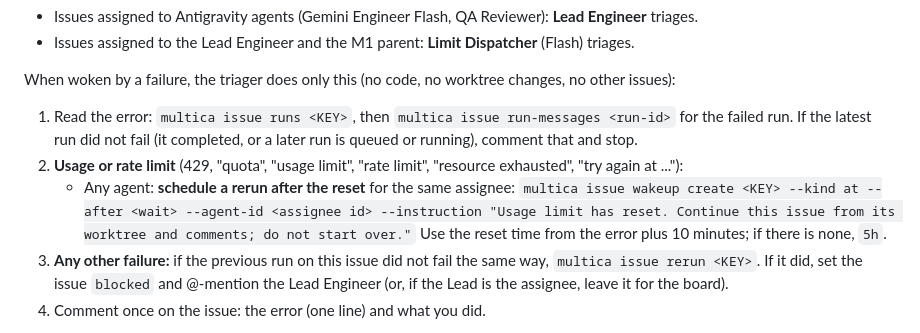
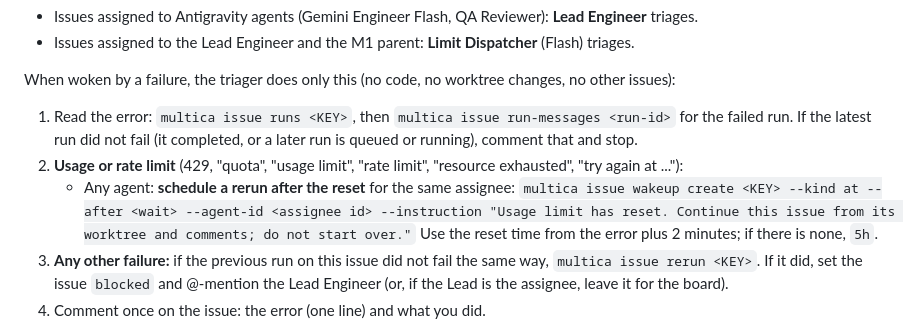
Before and after one commit to narongrit1053/QOR-Quantum-Optics-Room, a Markdown page: docs/agents/GUIDE.md, the part around the change. Rendered like a GitHub page.

Commit message:
Guide: rerun 2 minutes after a usage-limit reset (was 10)
Co-Authored-By: Claude Opus 5.5 <noreply@anthropic.com>

```diff
--- a/docs/agents/GUIDE.md
+++ b/docs/agents/GUIDE.md
@@ -117,7 +117,7 @@ When woken by a failure, the triager does only this (no code, no worktree change
 
 1. Read the error: `multica issue runs <KEY>`, then `multica issue run-messages <run-id>` for the failed run. If the latest run did not fail (it completed, or a later run is queued or running), comment that and stop.
 2. **Usage or rate limit** (429, "quota", "usage limit", "rate limit", "resource exhausted", "try again at ..."):
-   - Any agent: **schedule a rerun after the reset** for the same assignee: `multica issue wakeup create <KEY> --kind at --after <wait> --agent-id <assignee id> --instruction "Usage limit has reset. Continue this issue from its worktree and comments; do not start over."` Use the reset time from the error plus 10 minutes; if there is none, `5h`.
+   - Any agent: **schedule a rerun after the reset** for the same assignee: `multica issue wakeup create <KEY> --kind at --after <wait> --agent-id <assignee id> --instruction "Usage limit has reset. Continue this issue from its worktree and comments; do not start over."` Use the reset time from the error plus 2 minutes; if there is none, `5h`.
 3. **Any other failure:** if the previous run on this issue did not fail the same way, `multica issue rerun <KEY>`. If it did, set the issue `blocked` and @-mention the Lead Engineer (or, if the Lead is the assignee, leave it for the board).
 4. Comment once on the issue: the error (one line) and what you did.
 
```
